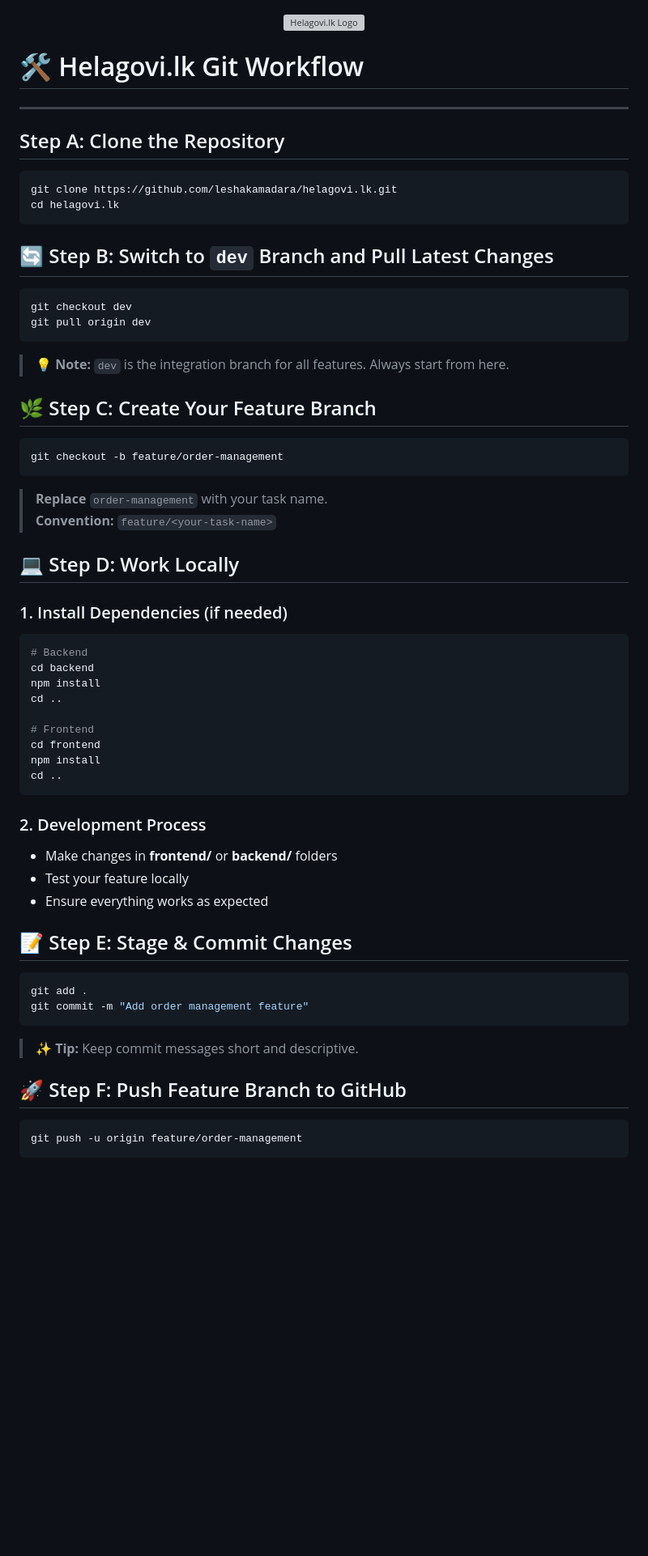
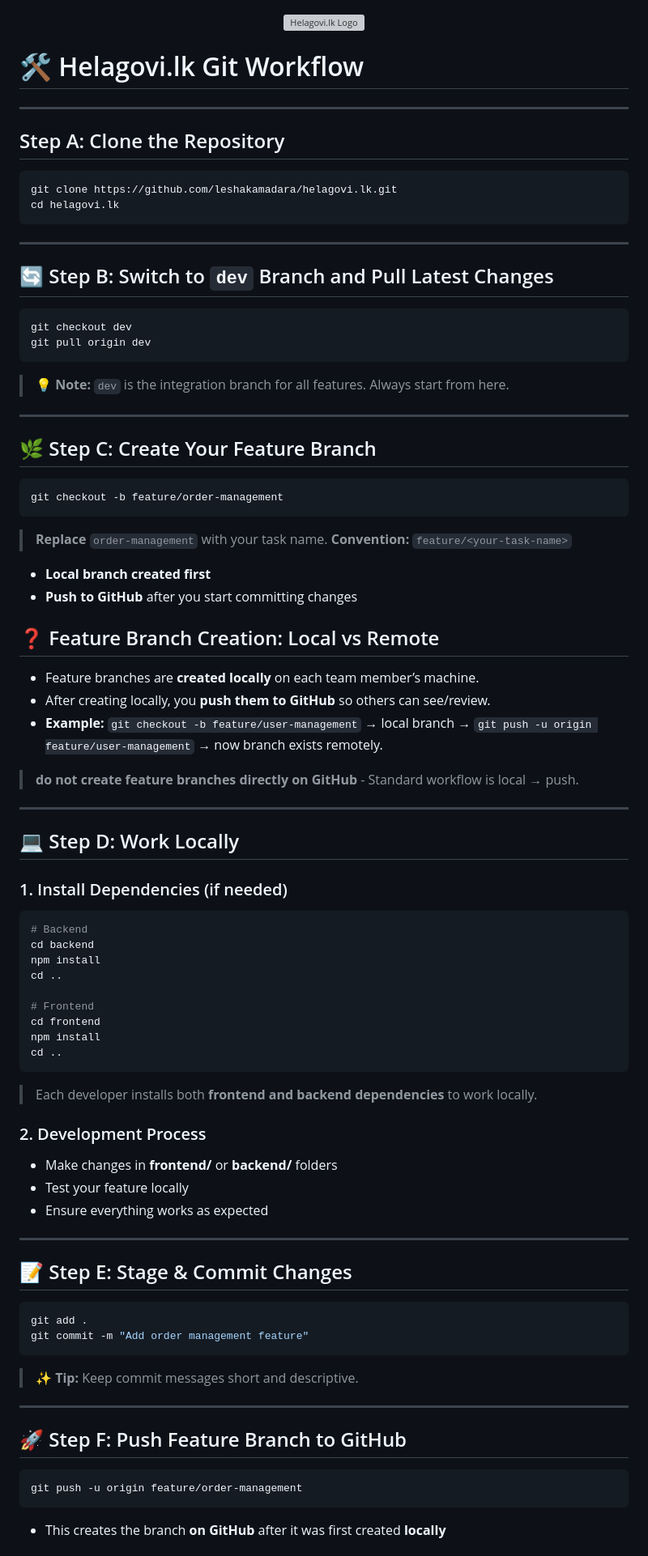
Before and after one commit to leshakamadara/helagovi.lk, a Markdown page: README.md, the part around one of its changes. Shown at 81% size. GitHub-like rendering; blank space fills up the shorter version; grey boxes are pictures that could not be loaded.

````diff
--- a/README.md
+++ b/README.md
@@ -1,3 +1,4 @@
+
 <div align="center">
   <img src="https://framerusercontent.com/images/tQEEeKRa0oOBXHoksVNKvgBJZc.png" alt="Helagovi.lk Logo" width="200"/>
 </div>
@@ -6,13 +7,14 @@
 
 ---
 
-##  Step A: Clone the Repository
+## Step A: Clone the Repository
 
 ```bash
 git clone https://github.com/leshakamadara/helagovi.lk.git
 cd helagovi.lk
 ```
 
+---
 
 ## 🔄 Step B: Switch to `dev` Branch and Pull Latest Changes
 
@@ -23,7 +25,7 @@ git pull origin dev
 
 > 💡 **Note:** `dev` is the integration branch for all features. Always start from here.
 
-
+---
 
 ## 🌿 Step C: Create Your Feature Branch
 
@@ -34,7 +36,22 @@ git checkout -b feature/order-management
 > **Replace** `order-management` with your task name.
 > **Convention:** `feature/<your-task-name>`
 
+* **Local branch created first**
+* **Push to GitHub** after you start committing changes
 
+
+
+## ❓ Feature Branch Creation: Local vs Remote
+
+* Feature branches are **created locally** on each team member’s machine.
+* After creating locally, you **push them to GitHub** so others can see/review.
+* **Example:** `git checkout -b feature/user-management` → local branch
+  → `git push -u origin feature/user-management` → now branch exists remotely.
+
+> **do not create feature branches directly on GitHub** - Standard workflow is local → push.
+
+
+---
 
 ## 💻 Step D: Work Locally
 
@@ -52,12 +69,15 @@ npm install
 cd ..
 ```
 
+> Each developer installs both **frontend and backend dependencies** to work locally.
+
 ### 2. Development Process
-- Make changes in **frontend/** or **backend/** folders
-- Test your feature locally
-- Ensure everything works as expected
 
+* Make changes in **frontend/** or **backend/** folders
+* Test your feature locally
+* Ensure everything works as expected
 
+---
 
 ## 📝 Step E: Stage & Commit Changes
 
@@ -68,7 +88,7 @@ git commit -m "Add order management feature"
 
 > ✨ **Tip:** Keep commit messages short and descriptive.
 
-
+---
 
 ## 🚀 Step F: Push Feature Branch to GitHub
 
@@ -76,4 +96,5 @@ git commit -m "Add order management feature"
 git push -u origin feature/order-management
 ```
 
+* This creates the branch **on GitHub** after it was first created **locally**
 
````
Also changed, not shown: other parts of README.md (+42 -30 lines).
